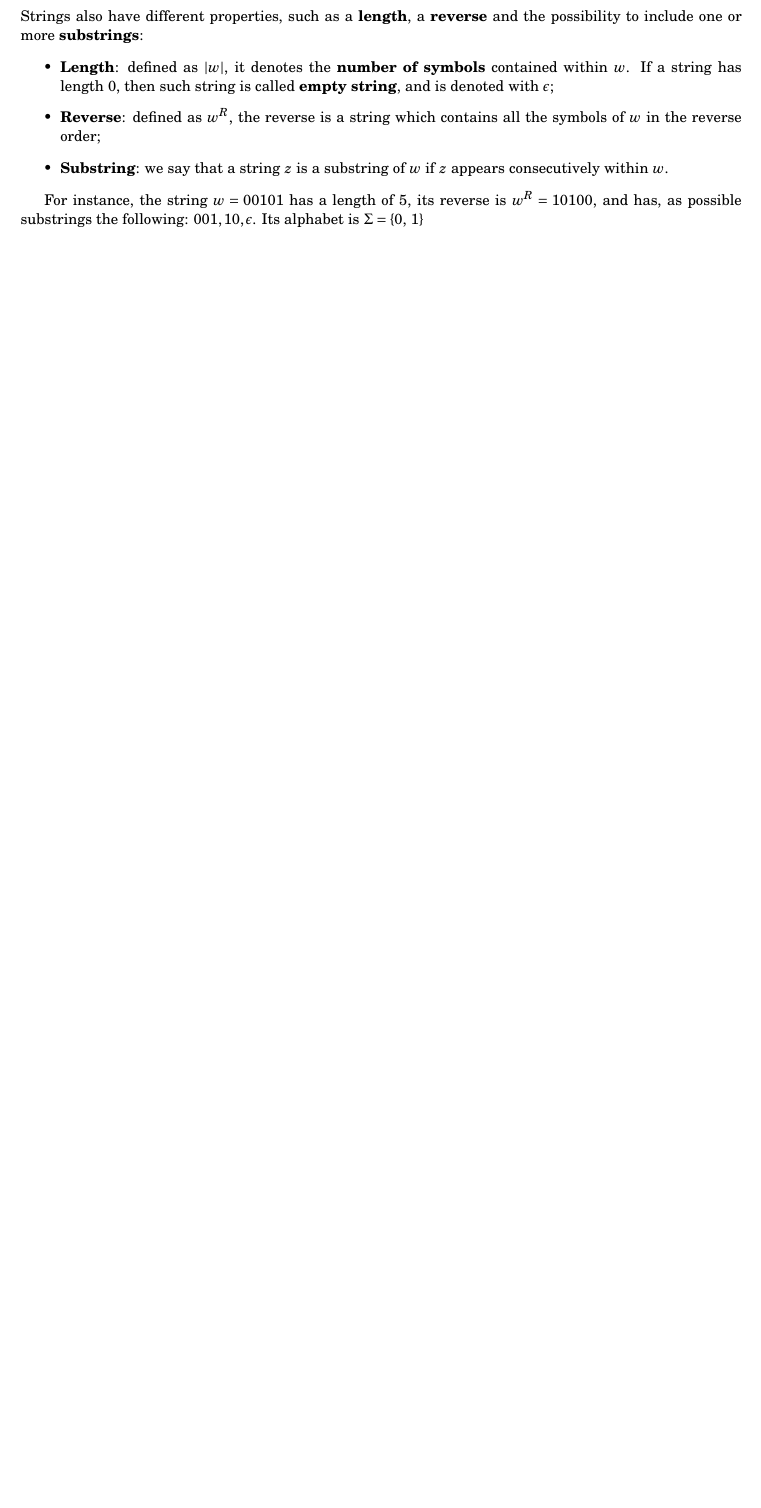
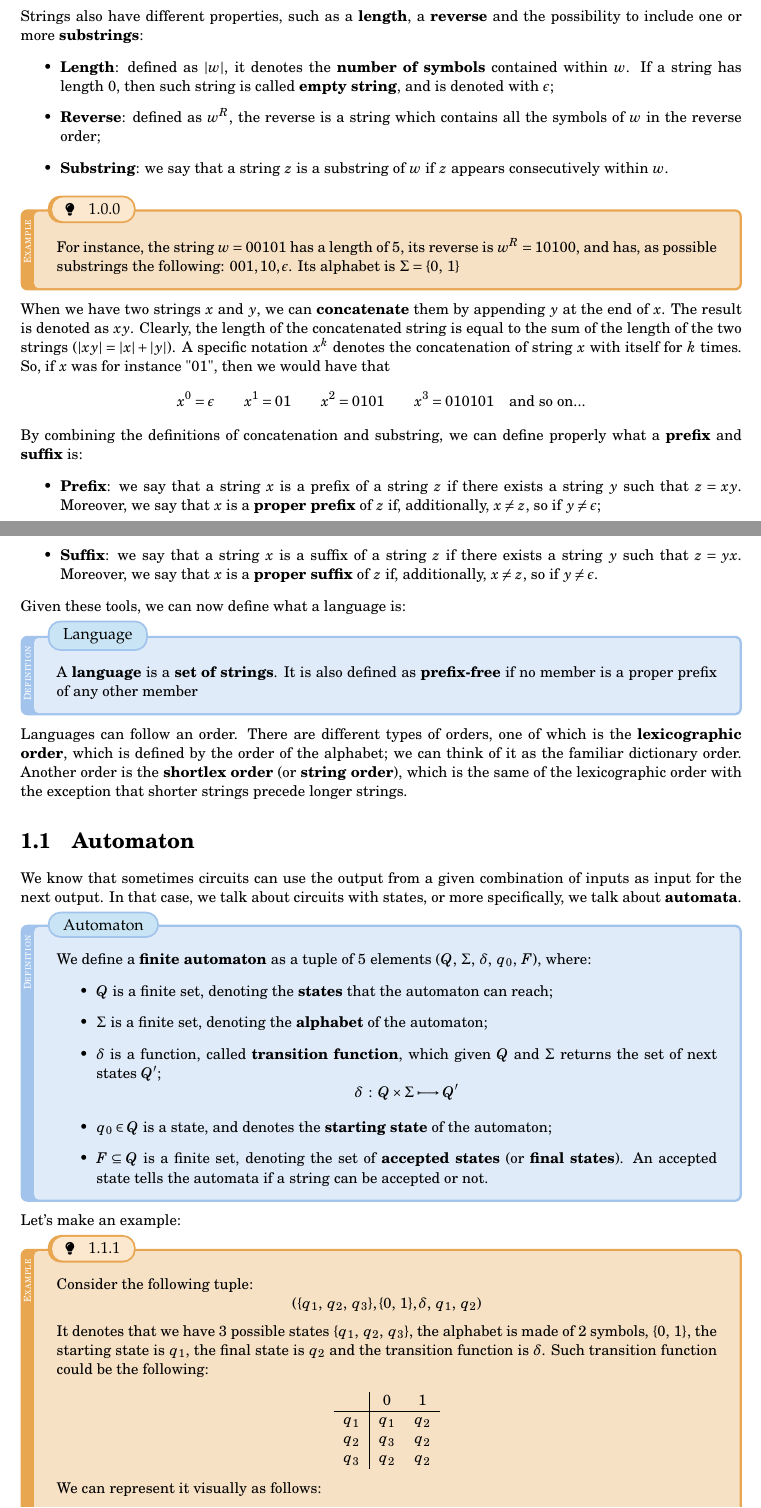
Before and after one commit to ElBi21/ACSAI, a LaTeX document (3rd Year/Foundations of Computer Science/main.tex, which reads 3rd Year/Foundations of Computer Science/chaps/chap1_languages.tex): part of the page before the commit and two parts of pages 1 and 2 of 2 after it, the two joined at a grey line, cut so that both start at the same text, the shorter picture padded with empty space. The pictures show the PDF file 3rd Year/Foundations of Computer Science/main.pdf that the author committed with the source.

Commit message:
FOCS - Section 1.1

```diff
--- a/3rd Year/Foundations of Computer Science/chaps/chap1_languages.tex
+++ b/3rd Year/Foundations of Computer Science/chaps/chap1_languages.tex
@@ -22,3 +22,59 @@
 \begin{example}
     For instance, the string $w = 00101$ has a length of $5$, its reverse is $w^R = 10100$, and has, as possible substrings the following: $001, 10, \epsilon$. Its alphabet is $\Sigma = \{0, \; 1\}$
 \end{example}
+
+\noindent When we have two strings $x$ and $y$, we can \textbf{concatenate} them by appending $y$ at the end of $x$. The result is denoted as $xy$. Clearly, the length of the concatenated string is equal to the sum of the length of the two strings ($|xy| = |x| + |y|$). A specific notation $x^k$ denotes the concatenation of string $x$ with itself for $k$ times. So, if $x$ was for instance "$01$", then we would have that
+\[ x^0 = \epsilon \quad \quad x^1 = 01 \quad \quad x^2 = 0101 \quad \quad x^3 = 010101 \quad \text{and so on...} \]
+
+\noindent By combining the definitions of concatenation and substring, we can define properly what a \textbf{prefix} and \textbf{suffix} is:
+\begin{itemize}
+    \item \textbf{Prefix}: we say that a string $x$ is a prefix of a string $z$ if there exists a string $y$ such that $z = xy$. Moreover, we say that $x$ is a \textbf{proper prefix} of $z$ if, additionally, $x \neq z$, so if $y \neq \epsilon$;
+    \item \textbf{Suffix}: we say that a string $x$ is a suffix of a string $z$ if there exists a string $y$ such that $z = yx$. Moreover, we say that $x$ is a \textbf{proper suffix} of $z$ if, additionally, $x \neq z$, so if $y \neq \epsilon$.
+\end{itemize}
+
+\noindent Given these tools, we can now define what a language is:
+
+\begin{definition}{Language}
+    A \textbf{language} is a \textbf{set of strings}. It is also defined as \textbf{prefix-free} if no member is a proper prefix of any other member
+\end{definition}
+
+\noindent Languages can follow an order. There are different types of orders, one of which is the \textbf{lexicographic order}, which is defined by the order of the alphabet; we can think of it as the familiar dictionary order. Another order is the \textbf{shortlex order} (or \textbf{string order}), which is the same of the lexicographic order with the exception that shorter strings precede longer strings.
+
+\section{Automaton}
+
+We know that sometimes circuits can use the output from a given combination of inputs as input for the next output. In that case, we talk about circuits with states, or more specifically, we talk about \textbf{automata}.
+
+\begin{definition}{Automaton}
+    We define a \textbf{finite automaton} as a tuple of 5 elements $(Q, \; \Sigma, \; \delta, \; q_{0}, \; F)$, where:
+    \begin{itemize}
+        \item $Q$ is a finite set, denoting the \textbf{states} that the automaton can reach;
+        \item $\Sigma$ is a finite set, denoting the \textbf{alphabet} of the automaton;
+        \item $\delta$ is a function, called \textbf{transition function}, which given $Q$ and $\Sigma$ returns the set of next states $Q'$;
+        \[ \delta \; : \; Q \times \Sigma \longmapsto Q'  \]
+        \item $q_{0} \in Q$ is a state, and denotes the \textbf{starting state} of the automaton;
+        \item $F \subseteq Q$ is a finite set, denoting the set of \textbf{accepted states} (or \textbf{final states}). An accepted state tells the automata if a string can be accepted or not.
+    \end{itemize}
+\end{definition}
+
+\noindent Let's make an example:
+
+\begin{example}
+    Consider the following tuple:
+    \[ (\{ q_{1}, \; q_{2}, \; q_{3} \}, \{ 0, \; 1 \}, \delta, \; q_{1}, \; q_{2}) \]
+
+    \noindent It denotes that we have 3 possible states $\{ q_{1}, \; q_{2}, \; q_{3} \}$, the alphabet is made of 2 symbols, $\{ 0, \; 1 \}$, the starting state is $q_{1}$, the final state is $q_{2}$ and the transition function is $\delta$. Such transition function could be the following:
+    \begin{center}
+        \begin{tabular}{c|c c}
+            & 0 & 1 \\
+            \hline
+            $q_{1}$ & $q_{1}$ & $q_{2}$ \\
+            $q_{2}$ & $q_{3}$ & $q_{2}$ \\
+            $q_{3}$ & $q_{2}$ & $q_{2}$
+        \end{tabular}
+    \end{center}
+
+    \noindent We can represent it visually as follows:
+    \begin{center}
+        \includegraphics[scale = 0.25]{imgs/001.png}
+    \end{center}
+\end{example}
```
Also changed, not shown: 3rd Year/Foundations of Computer Science/imgs/001.png (added), 3rd Year/Foundations of Computer Science/main.pdf, 1 other file.
